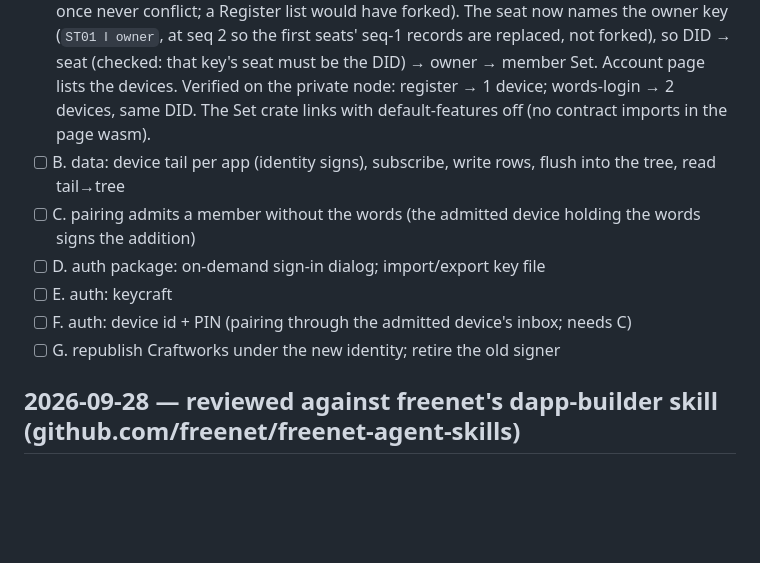
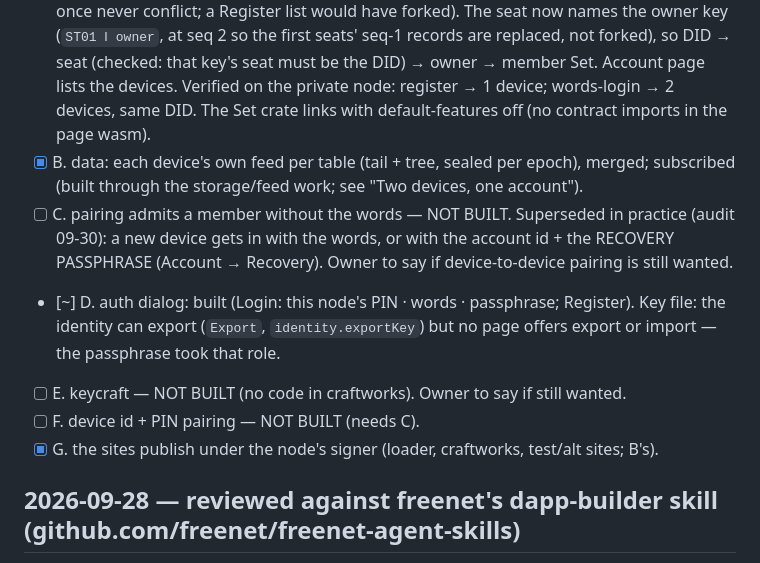
Before and after one commit to craft-ec/craftworks, a Markdown page: .claude/feature-progress.md, the part around the change. GitHub-like rendering; blank space fills up the shorter version.

Commit message:
Progress: auth items B-G audited

```diff
--- a/.claude/feature-progress.md
+++ b/.claude/feature-progress.md
@@ -52,12 +52,16 @@ device + the same PIN opens the same account. Adding a second device: pairing wi
   that key's seat must be the DID) → owner → member Set. Account page lists the devices. Verified on the private
   node: register → 1 device; words-login → 2 devices, same DID. The Set crate links with default-features off (no
   contract imports in the page wasm).
-- [ ] B. data: device tail per app (identity signs), subscribe, write rows, flush into the tree, read tail→tree
-- [ ] C. pairing admits a member without the words (the admitted device holding the words signs the addition)
-- [ ] D. auth package: on-demand sign-in dialog; import/export key file
-- [ ] E. auth: keycraft
-- [ ] F. auth: device id + PIN (pairing through the admitted device's inbox; needs C)
-- [ ] G. republish Craftworks under the new identity; retire the old signer
+- [x] B. data: each device's own feed per table (tail + tree, sealed per epoch), merged; subscribed (built through the
+  storage/feed work; see "Two devices, one account").
+- [ ] C. pairing admits a member without the words — NOT BUILT. Superseded in practice (audit 09-30): a new device
+  gets in with the words, or with the account id + the RECOVERY PASSPHRASE (Account → Recovery). Owner to say if
+  device-to-device pairing is still wanted.
+- [~] D. auth dialog: built (Login: this node's PIN · words · passphrase; Register). Key file: the identity can export
+  (`Export`, `identity.exportKey`) but no page offers export or import — the passphrase took that role.
+- [ ] E. keycraft — NOT BUILT (no code in craftworks). Owner to say if still wanted.
+- [ ] F. device id + PIN pairing — NOT BUILT (needs C).
+- [x] G. the sites publish under the node's signer (loader, craftworks, test/alt sites; B's).
 
 ## 2026-09-28 — reviewed against freenet's dapp-builder skill (github.com/freenet/freenet-agent-skills)
 - DID = the owner's public key (`did:craftec:<base58>`), never a contract address (an address moves with every code
```
